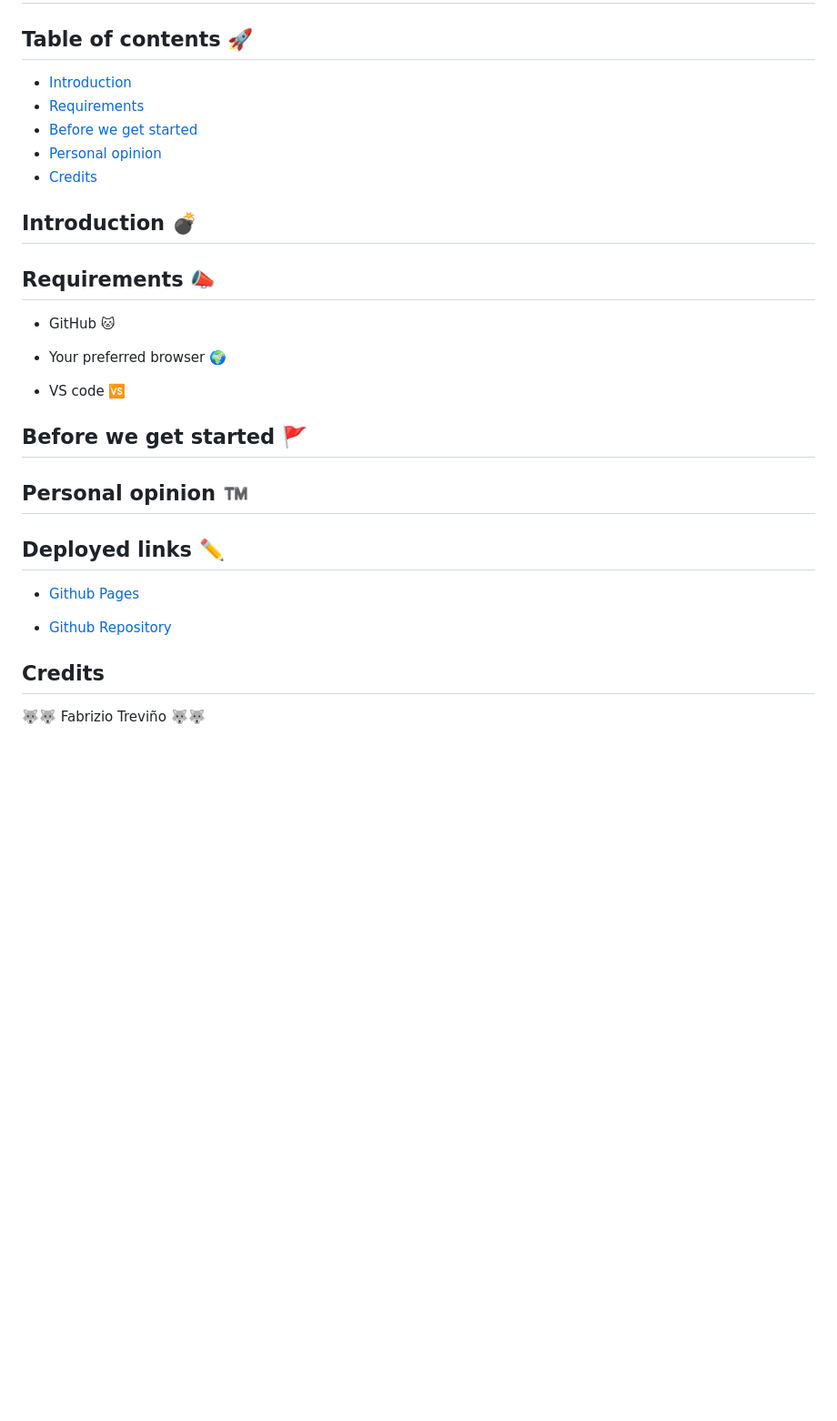
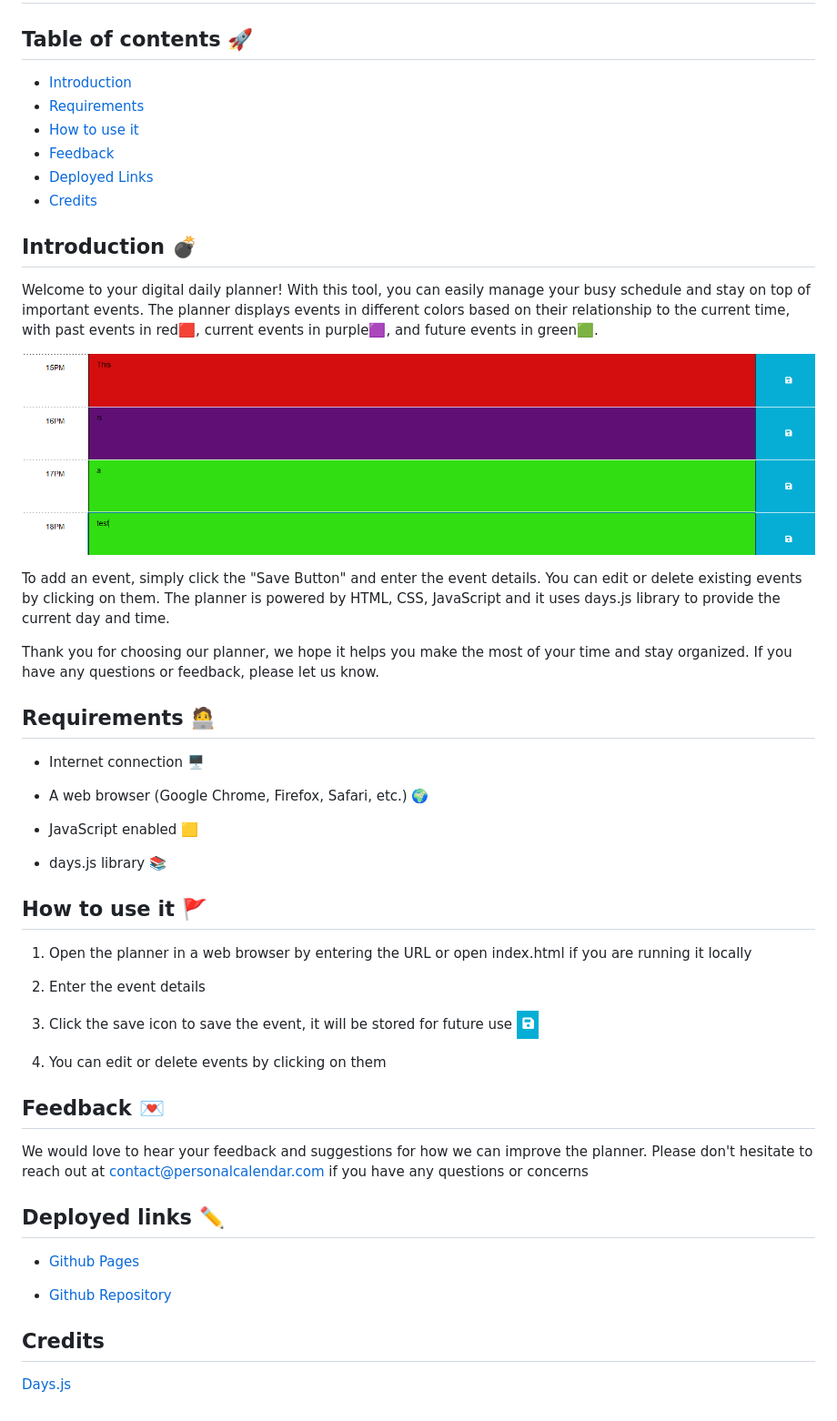
Before and after one commit to Fabri-Tech/Third-Party-APIs-Work-Day-Scheduler-Fabrizio-Trevi-o, a Markdown page: README.md, the part around the change. Shown: that part at 91% size. Rendered like a GitHub page; pictures changed too: image-1.png (added), image-3.png (added); blank space fills up the shorter version.

```diff
--- a/README.md
+++ b/README.md
@@ -2,31 +2,44 @@
 
 ## Table of contents 🚀
 
-* [Introduction](#introduction)
-* [Requirements](#requirements-📣)
-* [Before we get started](#before-we-get-started-🚩)
-* [Personal opinion](#personal-opinion-™️)
+* [Introduction](#introduction-💣)
+* [Requirements](#requirements-🧑‍💻)
+* [How to use it](#how-to-use-it-🚩)
+* [Feedback](#feedback-💌)
+* [Deployed Links](#deployed-links-✏️)
 * [Credits](#credits)
 
 ## Introduction 💣
 
+Welcome to your digital daily planner! With this tool, you can easily manage your busy schedule and stay on top of important events. The planner displays events in different colors based on their relationship to the current time, with past events in red🟥, current events in purple🟪, and future events in green🟩.
 
+![Colors sample](image-1.png)
 
-## Requirements 📣
+To add an event, simply click the "Save Button" and enter the event details. You can edit or delete existing events by clicking on them. The planner is powered by HTML, CSS, JavaScript and it uses days.js library to provide the current day and time.
 
-* GitHub 🐱
+Thank you for choosing our planner, we hope it helps you make the most of your time and stay organized. If you have any questions or feedback, please let us know.
 
-* Your preferred browser 🌍
+## Requirements 🧑‍💻
 
-* VS code 🆚
+* Internet connection 🖥️
 
-## Before we get started 🚩
+* A web browser (Google Chrome, Firefox, Safari, etc.) 🌍
 
+* JavaScript enabled 🟨
 
+* days.js library 📚
 
-## Personal opinion :tm:
+## How to use it 🚩
 
+1. Open the planner in a web browser by entering the URL or open index.html if you are running it locally
+2. Enter the event details
+3. Click the save icon to save the event, it will be stored for future use ![Save icon](image-3.png)
 
+4. You can edit or delete events by clicking on them
+
+## Feedback 💌
+
+We would love to hear your feedback and suggestions for how we can improve the planner. Please don't hesitate to reach out at contact@personalcalendar.com if you have any questions or concerns
 
 ## Deployed links ✏️
 
@@ -36,4 +49,4 @@
 
 ## Credits
 
-:wolf::wolf: Fabrizio Treviño :wolf::wolf:
+[Days.js](https://day.js.org/)
```
Also changed, not shown: image-2.png (added), image.png (added), 3 other files.
